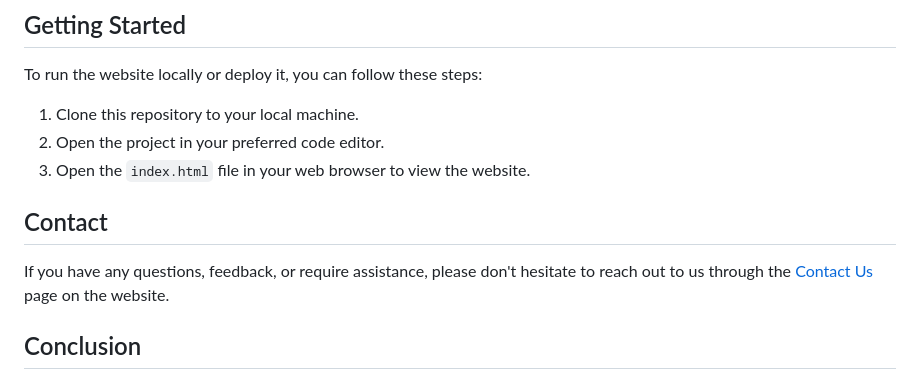
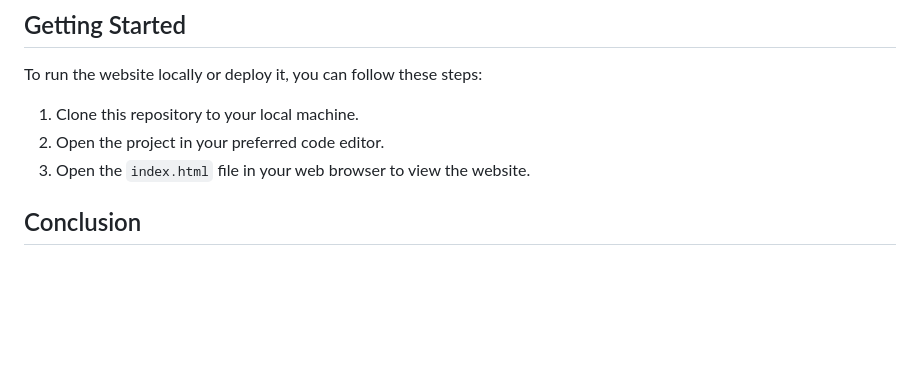
Before and after one commit to LeonaMussie/Project1, a Markdown page: README.md, the part around the change. Rendered like a GitHub page; blank space fills up the shorter version.

```diff
--- a/README.md
+++ b/README.md
@@ -67,9 +67,6 @@ To run the website locally or deploy it, you can follow these steps:
 2. Open the project in your preferred code editor.
 3. Open the `index.html` file in your web browser to view the website.
 
-## Contact
-
-If you have any questions, feedback, or require assistance, please don't hesitate to reach out to us through the [Contact Us](#) page on the website.
 
 ## Conclusion
 
```
